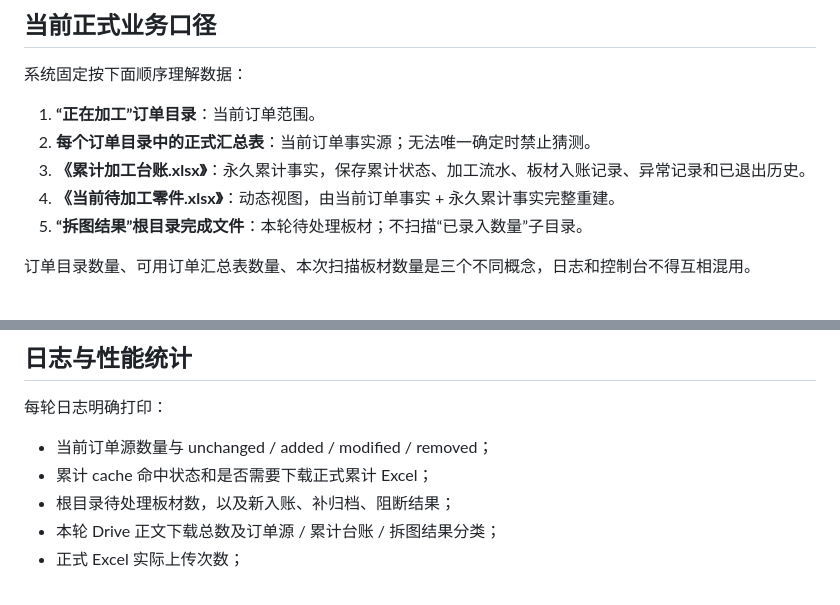
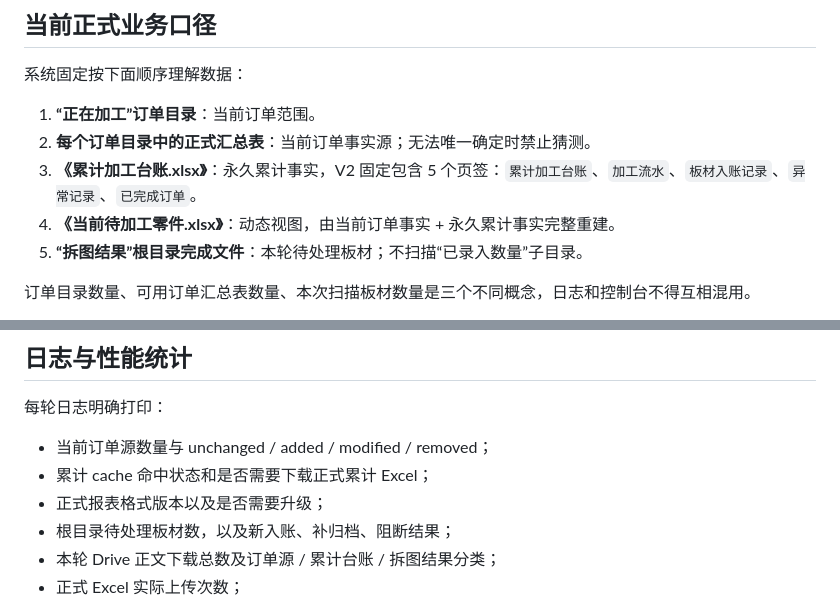
Before and after one commit to zx18522296069-commits/weijiagong-lingjian-guidang, a Markdown page: README.md, 2 parts joined by grey strips. Drawn GitHub-style.

```diff
--- a/README.md
+++ b/README.md
@@ -8,7 +8,7 @@
 
 1. **“正在加工”订单目录**：当前订单范围。
 2. **每个订单目录中的正式汇总表**：当前订单事实源；无法唯一确定时禁止猜测。
-3. **《累计加工台账.xlsx》**：永久累计事实，保存累计状态、加工流水、板材入账记录、异常记录和已退出历史。
+3. **《累计加工台账.xlsx》**：永久累计事实，V2 固定包含 5 个页签：`累计加工台账`、`加工流水`、`板材入账记录`、`异常记录`、`已完成订单`。
 4. **《当前待加工零件.xlsx》**：动态视图，由当前订单事实 + 永久累计事实完整重建。
 5. **“拆图结果”根目录完成文件**：本轮待处理板材；不扫描“已录入数量”子目录。
 
@@ -133,6 +146,7 @@ runtime state **只是性能缓存，不是业务事实源**。缓存不存在
 
 - 当前订单源数量与 unchanged / added / modified / removed；
 - 累计 cache 命中状态和是否需要下载正式累计 Excel；
+- 正式报表格式版本以及是否需要升级；
 - 根目录待处理板材数，以及新入账、补归档、阻断结果；
 - 本轮 Drive 正文下载总数及订单源 / 累计台账 / 拆图结果分类；
 - 正式 Excel 实际上传次数；
```
Also changed, not shown: other parts of README.md (+17 -4 lines).
